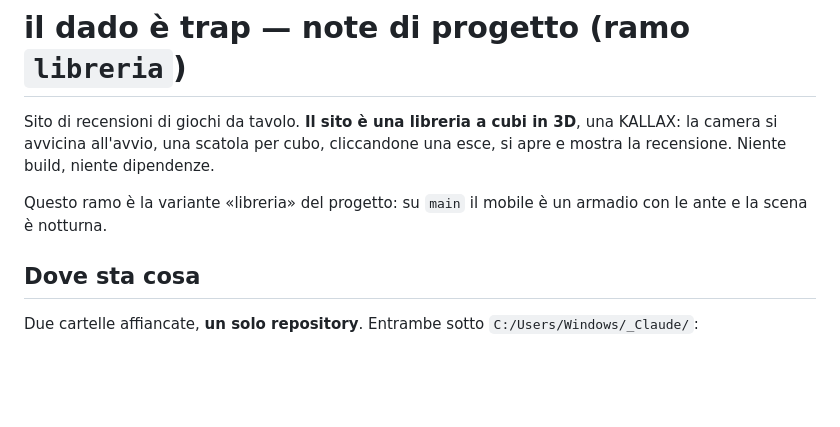
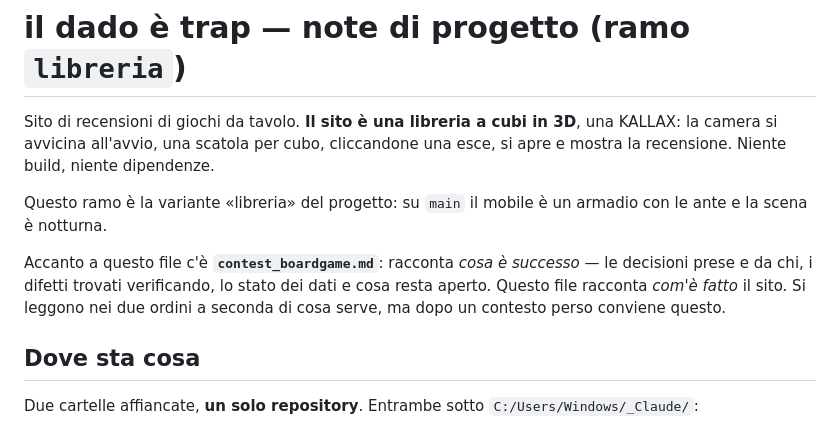
Before and after one commit to Samuel-Ricco/Boardgames, a Markdown page: CLAUDE.md, the part around the change. Rendered like a GitHub page; blank space fills up the shorter version.

```diff
--- a/CLAUDE.md
+++ b/CLAUDE.md
@@ -6,6 +6,11 @@ una esce, si apre e mostra la recensione. Niente build, niente dipendenze.
 
 Questo ramo è la variante «libreria» del progetto: su `main` il mobile è un
 armadio con le ante e la scena è notturna.
+
+Accanto a questo file c'è **`contest_boardgame.md`**: racconta *cosa è successo*
+— le decisioni prese e da chi, i difetti trovati verificando, lo stato dei dati
+e cosa resta aperto. Questo file racconta *com'è fatto* il sito. Si leggono nei
+due ordini a seconda di cosa serve, ma dopo un contesto perso conviene questo.
 
 ## Dove sta cosa
 
```
Also changed, not shown: contest_boardgame.md (added, +246 -0 lines).
